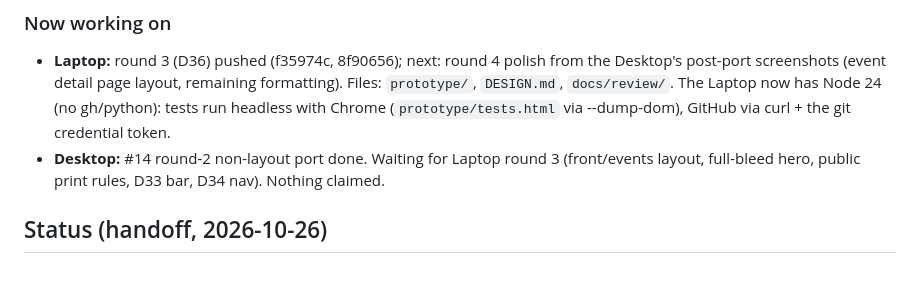
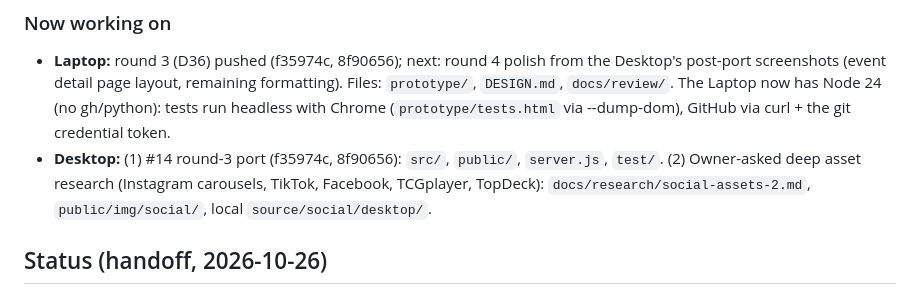
Before and after one commit to Mishtuk/Mulligan-Games-Website-concept-, a Markdown page: HANDOFF.md, the part around the change. GitHub-like rendering.

Commit message:
Claim round-3 port and owner-asked asset research

```diff
--- a/HANDOFF.md
+++ b/HANDOFF.md
@@ -38,7 +38,7 @@ Same rules as the Warminster VFW and Pokemon-Tracker repos.
 
 ### Now working on
 - **Laptop:** round 3 (D36) pushed (f35974c, 8f90656); next: round 4 polish from the Desktop's post-port screenshots (event detail page layout, remaining formatting). Files: `prototype/`, `DESIGN.md`, `docs/review/`. The Laptop now has Node 24 (no gh/python): tests run headless with Chrome (`prototype/tests.html` via --dump-dom), GitHub via curl + the git credential token.
-- **Desktop:** #14 round-2 non-layout port done. Waiting for Laptop round 3 (front/events layout, full-bleed hero, public print rules, D33 bar, D34 nav). Nothing claimed.
+- **Desktop:** (1) #14 round-3 port (f35974c, 8f90656): `src/`, `public/`, `server.js`, `test/`. (2) Owner-asked deep asset research (Instagram carousels, TikTok, Facebook, TCGplayer, TopDeck): `docs/research/social-assets-2.md`, `public/img/social/`, local `source/social/desktop/`.
 
 ## Status (handoff, 2026-10-26)
 **P2.2 and P2.3 are built and reviewed (105 tests). Next: #11 fixes (Desktop), then P2.4 sign-ups; Laptop #12 meanwhile;
```
